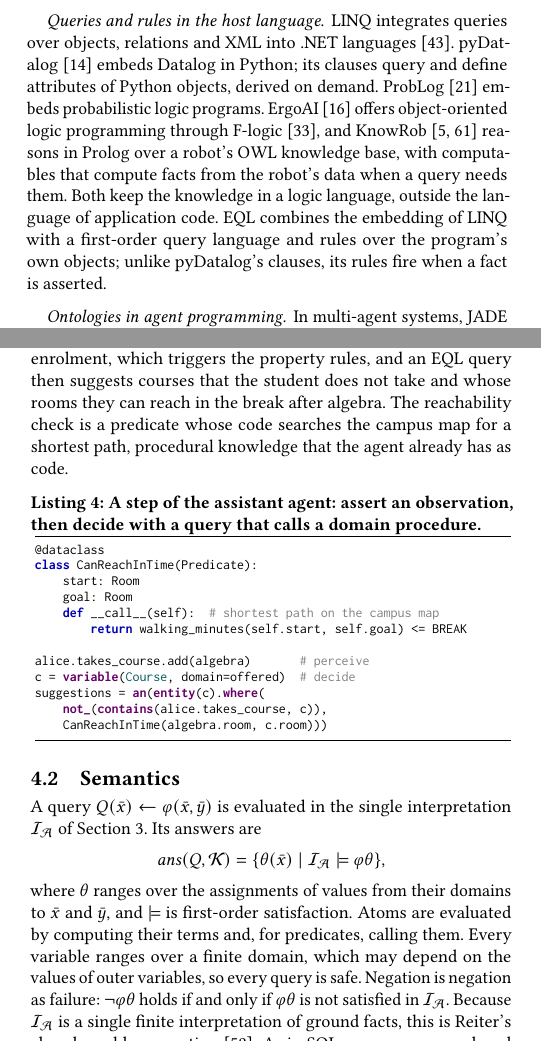
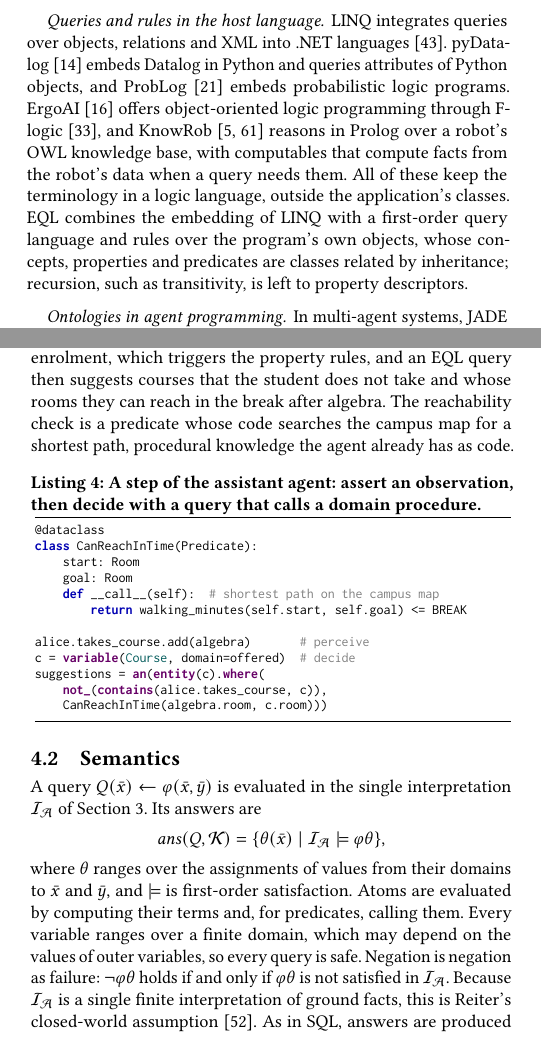
Before and after one commit to AbdelrhmanBassiouny/krrood_aamas, a LaTeX document (krrood_aamas_2027/main.tex): two parts of the columns of pages 2 and 4 of 10, joined at a grey line, cut so that both start at the same text. Compiled offline with pdfLaTeX.

Commit message:
Related work: EQL against pyDatalog by the knowledge model, not by when rules fire
EQL rules, like pyDatalog's clauses, can be evaluated on demand; forward chaining on
assertion is KRROOD's, for OWL 2 RL. The difference is the knowledge model: pyDatalog,
ProbLog, ErgoAI and KnowRob keep the terminology in a logic language, outside the
application's classes, while KRROOD's concepts, properties and predicates are classes
related by inheritance. EQL is first-order (Section 4.3); recursion such as transitivity
is left to the property descriptors.

To stay on 8 pages: Table 3 referenced in the first sentence of the loading paragraph,
"loading takes over two hours" (Table 3: > 7200), "query times:", "out of scope",
"procedural knowledge the agent already has".

Co-Authored-By: Claude Opus 5.5 <noreply@anthropic.com>
Claude-Session: https://claude.ai/code/session_01TdE7dzmnaBUZS4zXZLaa4s

```diff
--- a/krrood_aamas_2027/main.tex
+++ b/krrood_aamas_2027/main.tex
@@ -182,7 +182,7 @@ Several libraries give programs access to ontologies. In the OWL API~\cite{horri
 OWL reasoners such as Pellet~\cite{sirin2007pellet}, HermiT~\cite{glimm2014hermit} and RacerPro~\cite{haarslev2012racerpro} decide entailment for expressive description logics. Rule-based systems such as RDFox~\cite{nenov2015rdfox} and GraphDB materialize the consequences of OWL~2~RL with Datalog-style rules, building on description logic programs~\cite{grosof2003description}. These systems operate on their own stores, so applications export their state, invoke the reasoner and parse the results. \ac{krrood} materializes RL consequences in the objects of application code instead, property consequences at the time facts are asserted, and evaluates queries, including the predicates they call, under the closed-world reading that Motik et al.~\cite{motik2009bridging} and Tao et al.~\cite{tao2010integrity} give to the constraints that developers write in OWL.
 
 \paragraph{Queries and rules in the host language}
-LINQ integrates queries over objects, relations and XML into .NET languages~\cite{meijer2006linq}. pyDatalog~\cite{carbonnelle2020pydatalog} embeds Datalog in Python; its clauses query and define attributes of Python objects, derived on demand. ProbLog~\cite{dries2015problog2} embeds probabilistic logic programs. ErgoAI~\cite{kifer2018ergoai} offers object-oriented logic programming through F-logic~\cite{kifer1995flogic}, and KnowRob~\cite{Tenorth2013,beetz2018know} reasons in Prolog over a robot's OWL knowledge base, with computables that compute facts from the robot's data when a query needs them. Both keep the knowledge in a logic language, outside the language of application code. \ac{eql} combines the embedding of LINQ with a first-order query language and rules over the program's own objects; unlike pyDatalog's clauses, its rules fire when a fact is asserted.
+LINQ integrates queries over objects, relations and XML into .NET languages~\cite{meijer2006linq}. pyDatalog~\cite{carbonnelle2020pydatalog} embeds Datalog in Python and queries attributes of Python objects, and ProbLog~\cite{dries2015problog2} embeds probabilistic logic programs. ErgoAI~\cite{kifer2018ergoai} offers object-oriented logic programming through F-logic~\cite{kifer1995flogic}, and KnowRob~\cite{Tenorth2013,beetz2018know} reasons in Prolog over a robot's OWL knowledge base, with computables that compute facts from the robot's data when a query needs them. All of these keep the terminology in a logic language, outside the application's classes. \ac{eql} combines the embedding of LINQ with a first-order query language and rules over the program's own objects, whose concepts, properties and predicates are classes related by inheritance; recursion, such as transitivity, is left to property descriptors.
 
 \paragraph{Ontologies in agent programming}
 In multi-agent systems, JADE maps agent-communication content to Java classes that correspond to the schemas of an ontology~\cite{bellifemine2007jade,caire2010jadeontology}. AgentSpeak-DL~\cite{moreira2006agentspeakdl} and JASDL~\cite{klapiscak2009jasdl} combine belief--desire--intention (BDI) agents with description-logic reasoning over their belief bases. Recent work observes that BDI frameworks still lack convenient support for ontological beliefs, calls for ontology triples in the belief base, ontological inference during deliberation and queries over beliefs~\cite{burattini2025gap}, and proposes mappings between triples and beliefs~\cite{longo2025t2b2t}. \ac{krrood} addresses these needs in Python: the belief base is the program's objects, and inference and queries operate on it directly.
@@ -285,7 +285,7 @@ fans = an(entity(fan).where(T20CricketFan.axiom(p)))
 \end{lstlisting}
 
 \paragraph{A step of the agent}
-Listing~\ref{lst:agent} puts these pieces together in one step of the university assistant. Application code asserts an observed enrolment, which triggers the property rules, and an \ac{eql} query then suggests courses that the student does not take and whose rooms they can reach in the break after algebra. The reachability check is a predicate whose code searches the campus map for a shortest path, procedural knowledge that the agent already has as code.
+Listing~\ref{lst:agent} puts these pieces together in one step of the university assistant. Application code asserts an observed enrolment, which triggers the property rules, and an \ac{eql} query then suggests courses that the student does not take and whose rooms they can reach in the break after algebra. The reachability check is a predicate whose code searches the campus map for a shortest path, procedural knowledge the agent already has as code.
 
 \begin{lstlisting}[style=eql, caption={A step of the assistant agent: assert an observation, then decide with a query that calls a domain procedure.}, label={lst:agent}]
 @dataclass
```
Also changed, not shown: krrood_aamas_2027/main.tex (6 more changed lines).
